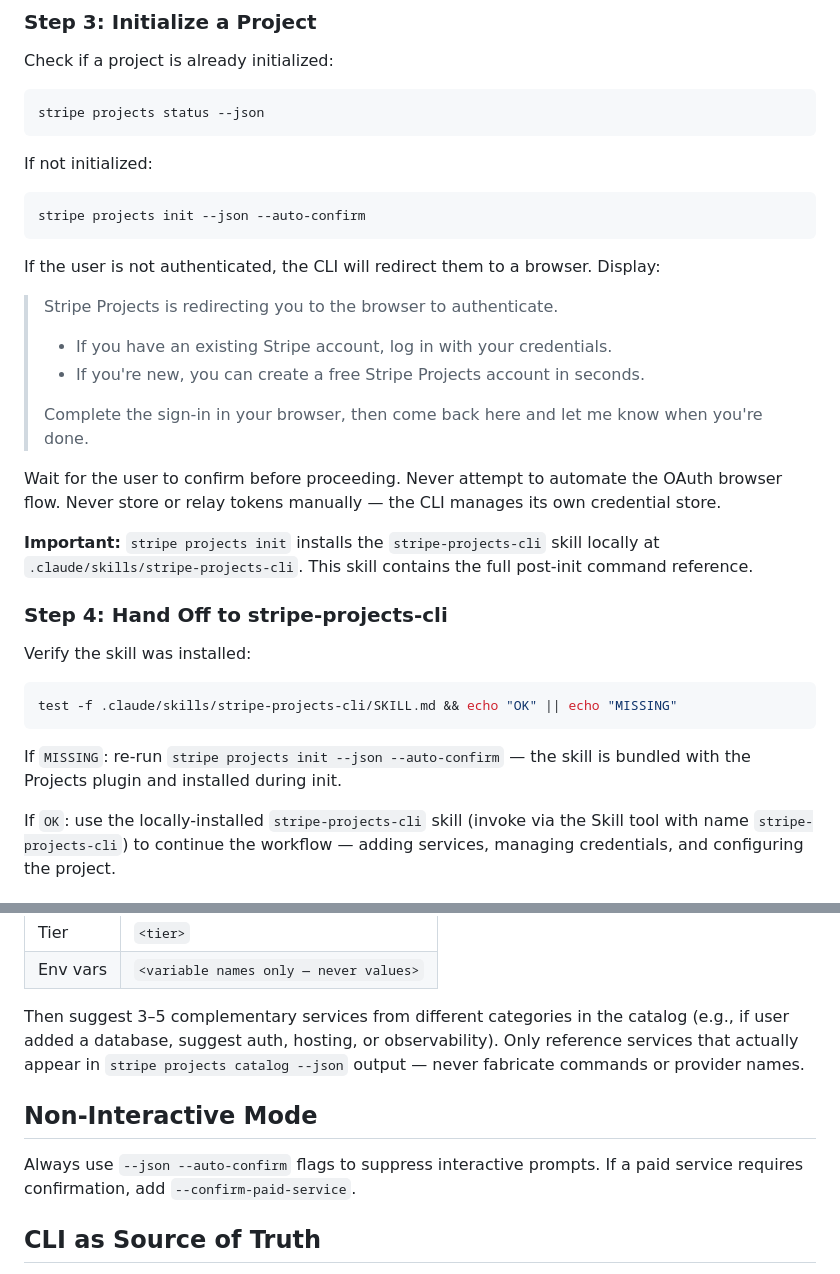
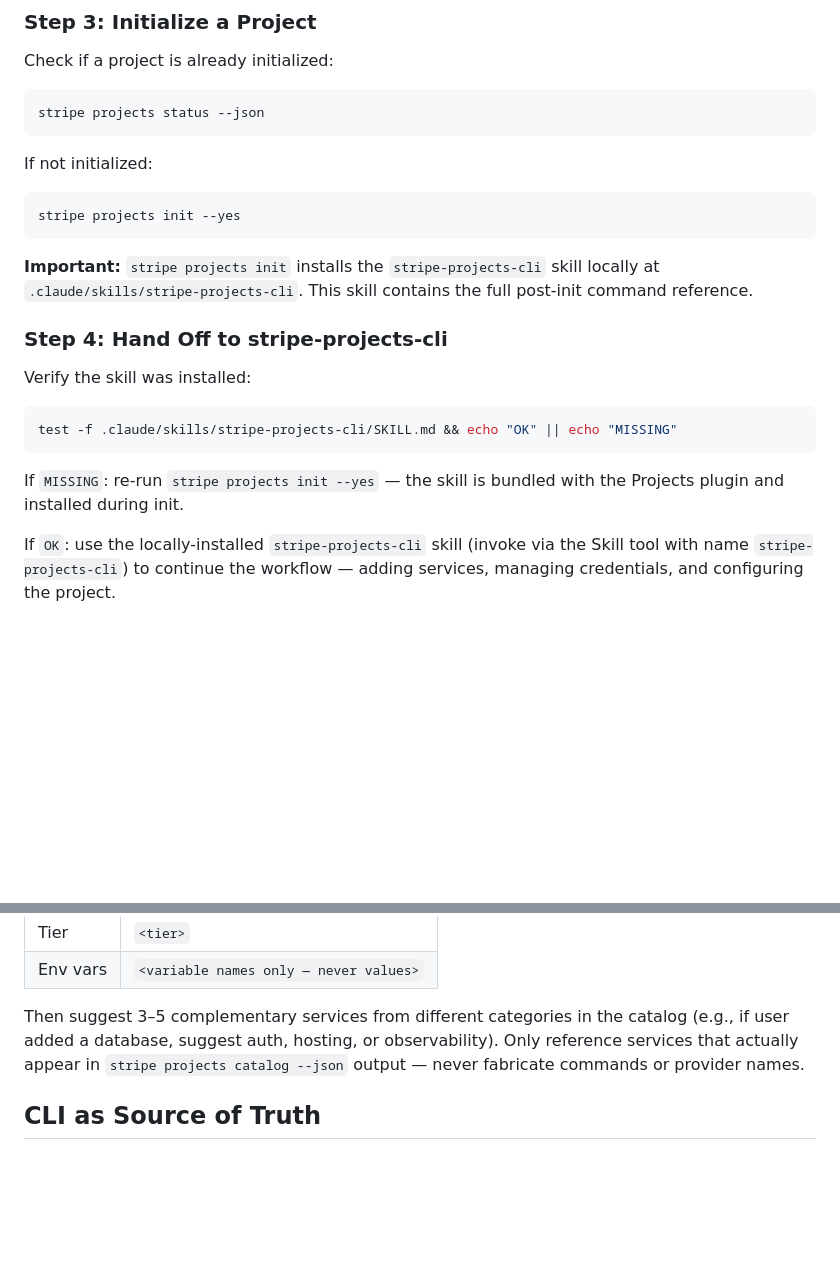
Before and after one commit to swanson-stripe/projects-site, a Markdown page: skill.md, 2 parts joined by grey strips. Rendered like a GitHub page; blank space fills up the shorter version.

````diff
--- a/skill.md
+++ b/skill.md
@@ -122,18 +122,9 @@ stripe projects status --json
 If not initialized:
 
 ```bash
-stripe projects init --json --auto-confirm
+stripe projects init --yes
 ```
 
-If the user is not authenticated, the CLI will redirect them to a browser. Display:
-
-> Stripe Projects is redirecting you to the browser to authenticate.
-> - If you have an existing Stripe account, log in with your credentials.
-> - If you're new, you can create a free Stripe Projects account in seconds.
->
-> Complete the sign-in in your browser, then come back here and let me know when you're done.
-
-Wait for the user to confirm before proceeding. Never attempt to automate the OAuth browser flow. Never store or relay tokens manually — the CLI manages its own credential store.
 
 **Important:** `stripe projects init` installs the `stripe-projects-cli` skill locally at `.claude/skills/stripe-projects-cli`. This skill contains the full post-init command reference.
 
@@ -145,7 +136,7 @@ Verify the skill was installed:
 test -f .claude/skills/stripe-projects-cli/SKILL.md && echo "OK" || echo "MISSING"
 ```
 
-If `MISSING`: re-run `stripe projects init --json --auto-confirm` — the skill is bundled with the Projects plugin and installed during init.
+If `MISSING`: re-run `stripe projects init --yes` — the skill is bundled with the Projects plugin and installed during init.
 
 If `OK`: use the locally-installed `stripe-projects-cli` skill (invoke via the Skill tool with name `stripe-projects-cli`) to continue the workflow — adding services, managing credentials, and configuring the project.
 
@@ -161,10 +152,6 @@ After a successful service addition, provide output in this format:
 | Env vars | `<variable names only — never values>` |
 
 Then suggest 3–5 complementary services from different categories in the catalog (e.g., if user added a database, suggest auth, hosting, or observability). Only reference services that actually appear in `stripe projects catalog --json` output — never fabricate commands or provider names.
-
-## Non-Interactive Mode
-
-Always use `--json --auto-confirm` flags to suppress interactive prompts. If a paid service requires confirmation, add `--confirm-paid-service`.
 
 ## CLI as Source of Truth
 
````
